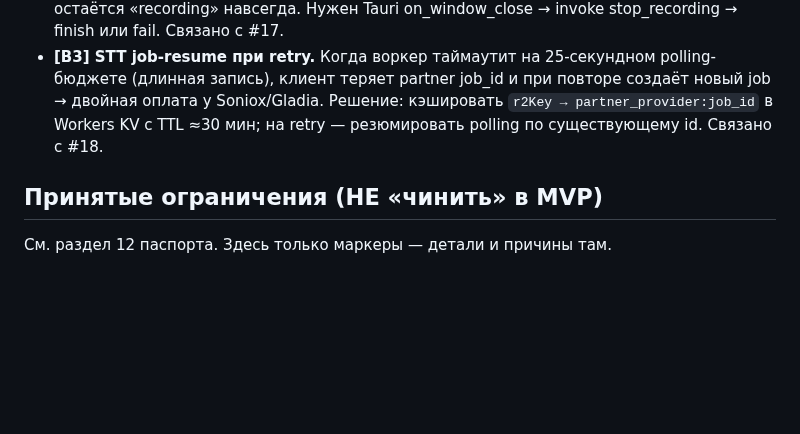
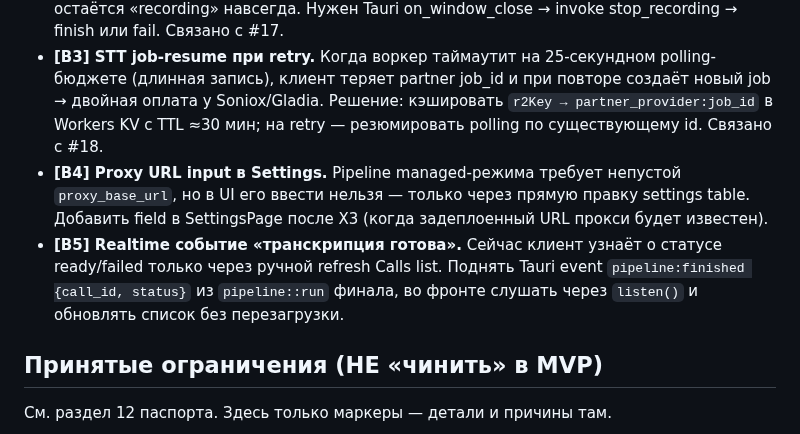
Before and after one commit to zdllucky/wotold, a Markdown page: docs/ROADMAP.md, the part around the change. Drawn GitHub-style; blank space fills up the shorter version.

Commit message:
docs(roadmap): + [B4] proxy URL input + [B5] realtime pipeline event

```diff
--- a/docs/ROADMAP.md
+++ b/docs/ROADMAP.md
@@ -99,6 +99,8 @@
 - ~~**[B1] Permissions UX в Onboarding + Settings.**~~ Закрыто в #16 — [`f5cb476`](#) + [`4ddaff7`](#) fix.
 - **[B2] Graceful stop при закрытии окна.** Если юзер закрывает окно с активной записью, сидекар получает SIGHUP — последние ≤5 сек могут не успеть на flushHeader, а calls row остаётся «recording» навсегда. Нужен Tauri on_window_close → invoke stop_recording → finish или fail. Связано с #17.
 - **[B3] STT job-resume при retry.** Когда воркер таймаутит на 25-секундном polling-бюджете (длинная запись), клиент теряет partner job_id и при повторе создаёт новый job → двойная оплата у Soniox/Gladia. Решение: кэшировать `r2Key → partner_provider:job_id` в Workers KV с TTL ≈30 мин; на retry — резюмировать polling по существующему id. Связано с #18.
+- **[B4] Proxy URL input в Settings.** Pipeline managed-режима требует непустой `proxy_base_url`, но в UI его ввести нельзя — только через прямую правку settings table. Добавить field в SettingsPage после X3 (когда задеплоенный URL прокси будет известен).
+- **[B5] Realtime событие «транскрипция готова».** Сейчас клиент узнаёт о статусе ready/failed только через ручной refresh Calls list. Поднять Tauri event `pipeline:finished {call_id, status}` из `pipeline::run` финала, во фронте слушать через `listen()` и обновлять список без перезагрузки.
 
 ## Принятые ограничения (НЕ «чинить» в MVP)
 
```
